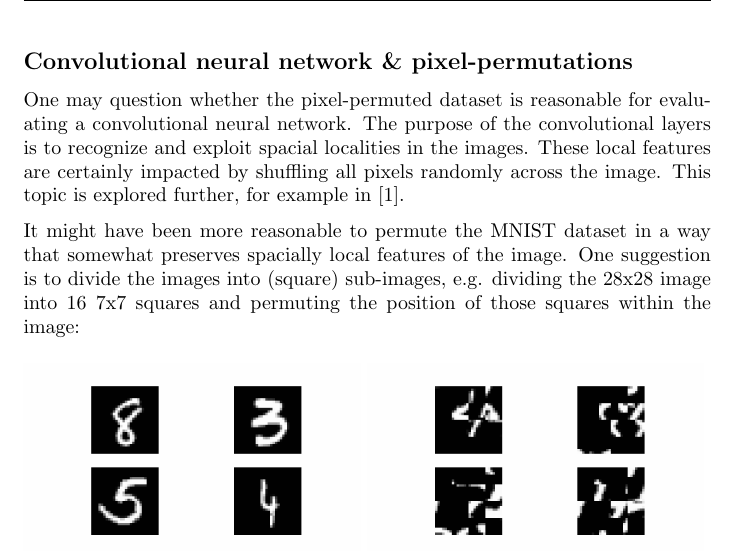
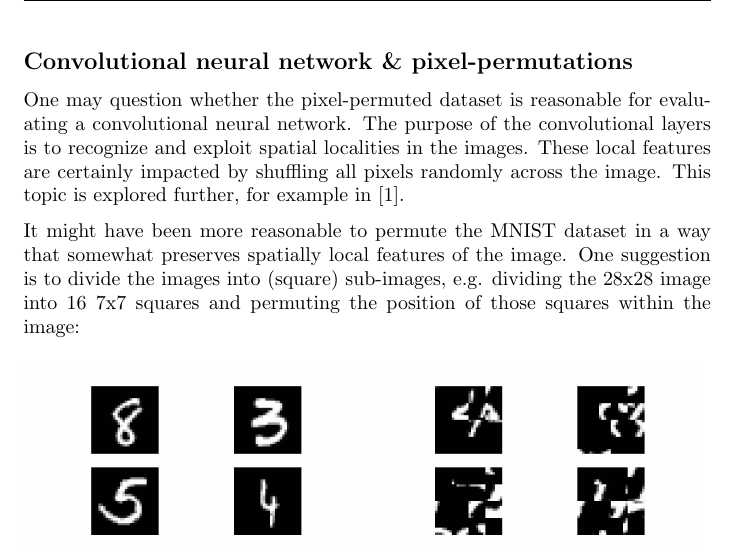
Before and after one commit to svantesorberg/ewc-project, a LaTeX paper (report/report.tex): part of page 7 of 10, cut so that both start at the same text. Compiled offline with pdfLaTeX.

Commit message:
Can't spell

```diff
--- a/report/report.tex
+++ b/report/report.tex
@@ -199,13 +199,13 @@
         \subsection*{Convolutional neural network \& pixel-permutations}
             One may question whether the pixel-permuted dataset is reasonable
             for evaluating a convolutional neural network. The purpose of the
-            convolutional layers is to recognize and exploit spacial localities
+            convolutional layers is to recognize and exploit spatial localities
             in the images. These local features are certainly impacted by shuffling
             all pixels randomly across the image. This topic is explored further,
             for example in \cite{ivan2019convolutional}.
 
             It might have been more reasonable to permute the MNIST dataset in a way
-            that somewhat preserves spacially local features of the image. One
+            that somewhat preserves spatially local features of the image. One
             suggestion is to divide the images into (square) sub-images, e.g.
             dividing the 28x28 image into 16 7x7 squares and permuting the
             position of those squares within the image:
@@ -216,7 +216,7 @@
                 \caption{\textit{To the left, random images from the MNIST dataset.
                 To the right, random images from an MNIST dataset where the
                 7x7 sub-squares have swapped positions. Clearly this kind of
-                permutation preserve some spacially local features such as lines,
+                permutation preserve some spatially local features such as lines,
                 but may divide them into several pieces and/or change their
                 position within the image. N.b. the permuted images to the right
                 are not permutations specifically of the images to the left.}}
```
Also changed, not shown: report/report.pdf, report/report.tex (2 more changed lines).
